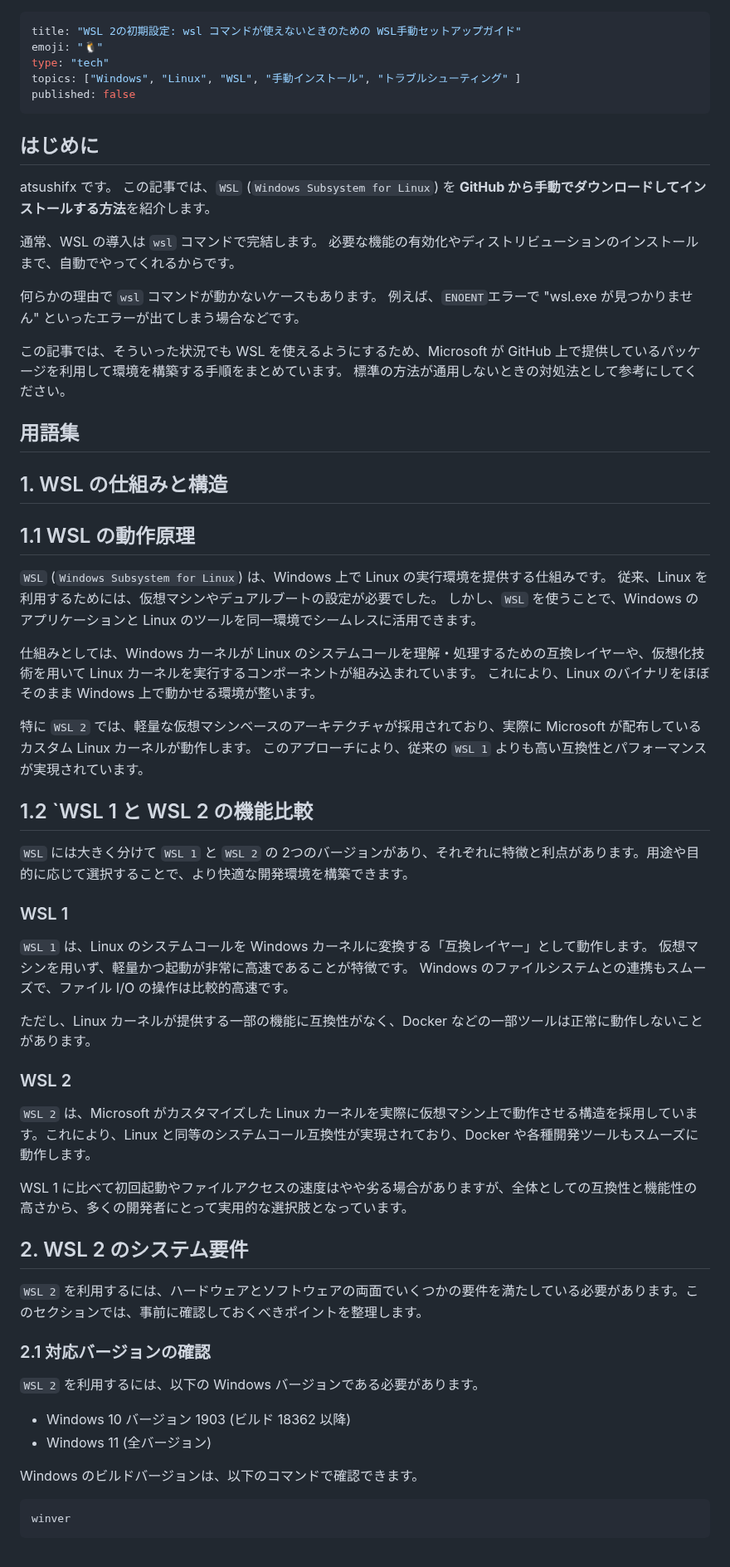
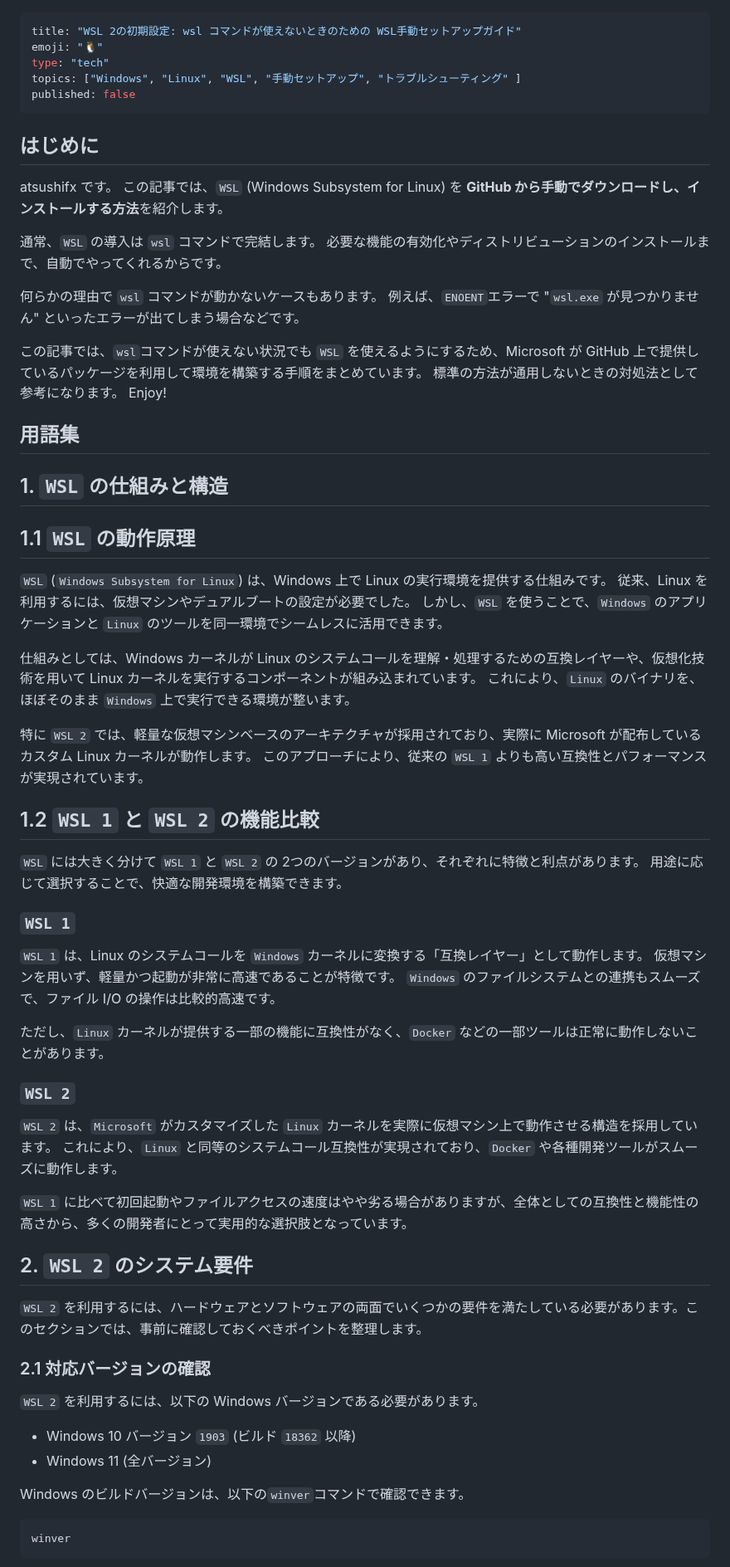
Before and after one commit to atsushifx/zenn-dev, a Markdown page: articles/wsl2-setup-without-wsl-command.md, the part around one of its changes. Shown at 83% size. Rendered like a GitHub page.

Commit message:
feat(wsl2-setup): 記事上の全角スペース、バックティックを修正

````diff
--- a/articles/wsl2-setup-without-wsl-command.md
+++ b/articles/wsl2-setup-without-wsl-command.md
@@ -2,59 +2,62 @@
 title: "WSL 2の初期設定: wsl コマンドが使えないときのための WSL手動セットアップガイド"
 emoji: "🐧"
 type: "tech"
-topics: ["Windows", "Linux", "WSL", "手動インストール", "トラブルシューティング" ]
+topics: ["Windows", "Linux", "WSL", "手動セットアップ", "トラブルシューティング" ]
 published: false
 ---
 
 ## はじめに
 
 atsushifx です。
-この記事では、`WSL` (`Windows Subsystem for Linux`) を **GitHub から手動でダウンロードしてインストールする方法**を紹介します。
+この記事では、`WSL` (Windows Subsystem for Linux) を **GitHub から手動でダウンロードし、インストールする方法**を紹介します。
 
-通常、WSL の導入は `wsl` コマンドで完結します。
+通常、`WSL` の導入は `wsl` コマンドで完結します。
 必要な機能の有効化やディストリビューションのインストールまで、自動でやってくれるからです。
 
 何らかの理由で `wsl` コマンドが動かないケースもあります。
-例えば、`ENOENT`エラーで "wsl.exe が見つかりません" といったエラーが出てしまう場合などです。
+例えば、`ENOENT`エラーで "`wsl.exe` が見つかりません" といったエラーが出てしまう場合などです。
 
-この記事では、そういった状況でも WSL を使えるようにするため、Microsoft が GitHub 上で提供しているパッケージを利用して環境を構築する手順をまとめています。
-標準の方法が通用しないときの対処法として参考にしてください。
+この記事では、`wsl`コマンドが使えない状況でも `WSL` を使えるようにするため、Microsoft が GitHub 上で提供しているパッケージを利用して環境を構築する手順をまとめています。
+標準の方法が通用しないときの対処法として参考になります。
+Enjoy!
 
 ## 用語集
 
-## 1. WSL の仕組みと構造
+## 1. `WSL` の仕組みと構造
 
-## 1.1 WSL の動作原理
+## 1.1 `WSL` の動作原理
 
 `WSL` (`Windows Subsystem for Linux`) は、Windows 上で Linux の実行環境を提供する仕組みです。
-従来、Linux を利用するためには、仮想マシンやデュアルブートの設定が必要でした。
-しかし、`WSL` を使うことで、Windows のアプリケーションと Linux のツールを同一環境でシームレスに活用できます。
+従来、Linux を利用するには、仮想マシンやデュアルブートの設定が必要でした。
+しかし、`WSL` を使うことで、`Windows` のアプリケーションと `Linux` のツールを同一環境でシームレスに活用できます。
 
 仕組みとしては、Windows カーネルが Linux のシステムコールを理解・処理するための互換レイヤーや、仮想化技術を用いて Linux カーネルを実行するコンポーネントが組み込まれています。
-これにより、Linux のバイナリをほぼそのまま Windows 上で動かせる環境が整います。
+これにより、`Linux` のバイナリを、ほぼそのまま `Windows` 上で実行できる環境が整います。
 
 特に `WSL 2` では、軽量な仮想マシンベースのアーキテクチャが採用されており、実際に Microsoft が配布しているカスタム Linux カーネルが動作します。
 このアプローチにより、従来の `WSL 1` よりも高い互換性とパフォーマンスが実現されています。
 
-## 1.2 `WSL 1 と WSL 2 の機能比較
+## 1.2 `WSL 1` と `WSL 2` の機能比較
 
-`WSL` には大きく分けて `WSL 1` と `WSL 2` の 2つのバージョンがあり、それぞれに特徴と利点があります。用途や目的に応じて選択することで、より快適な開発環境を構築できます。
+`WSL` には大きく分けて `WSL 1` と `WSL 2` の 2つのバージョンがあり、それぞれに特徴と利点があります。
+用途に応じて選択することで、快適な開発環境を構築できます。
 
-### WSL 1
+### `WSL 1`
 
-`WSL 1` は、Linux のシステムコールを Windows カーネルに変換する「互換レイヤー」として動作します。
+`WSL 1` は、Linux のシステムコールを `Windows` カーネルに変換する「互換レイヤー」として動作します。
 仮想マシンを用いず、軽量かつ起動が非常に高速であることが特徴です。
-Windows のファイルシステムとの連携もスムーズで、ファイル I/O の操作は比較的高速です。
+`Windows` のファイルシステムとの連携もスムーズで、ファイル I/O の操作は比較的高速です。
 
-ただし、Linux カーネルが提供する一部の機能に互換性がなく、Docker などの一部ツールは正常に動作しないことがあります。
+ただし、`Linux` カーネルが提供する一部の機能に互換性がなく、`Docker` などの一部ツールは正常に動作しないことがあります。
 
-### WSL 2
+### `WSL 2`
 
-`WSL 2` は、Microsoft がカスタマイズした Linux カーネルを実際に仮想マシン上で動作させる構造を採用しています。これにより、Linux と同等のシステムコール互換性が実現されており、Docker や各種開発ツールもスムーズに動作します。
+`WSL 2` は、`Microsoft` がカスタマイズした `Linux` カーネルを実際に仮想マシン上で動作させる構造を採用しています。
+これにより、`Linux` と同等のシステムコール互換性が実現されており、`Docker` や各種開発ツールがスムーズに動作します。
 
-WSL 1 に比べて初回起動やファイルアクセスの速度はやや劣る場合がありますが、全体としての互換性と機能性の高さから、多くの開発者にとって実用的な選択肢となっています。
+`WSL 1` に比べて初回起動やファイルアクセスの速度はやや劣る場合がありますが、全体としての互換性と機能性の高さから、多くの開発者にとって実用的な選択肢となっています。
 
-## 2. WSL 2 のシステム要件
+## 2. `WSL 2` のシステム要件
 
 `WSL 2` を利用するには、ハードウェアとソフトウェアの両面でいくつかの要件を満たしている必要があります。このセクションでは、事前に確認しておくべきポイントを整理します。
 
@@ -62,10 +65,10 @@ WSL 1 に比べて初回起動やファイルアクセスの速度はやや劣
 
 `WSL 2` を利用するには、以下の Windows バージョンである必要があります。
 
-- Windows 10 バージョン 1903 (ビルド 18362 以降)
+- Windows 10 バージョン `1903` (ビルド `18362` 以降)
 - Windows 11 (全バージョン)
 
-Windows のビルドバージョンは、以下のコマンドで確認できます。
+Windows のビルドバージョンは、以下の`winver`コマンドで確認できます。
 
 ```powershell
 winver
````
Also changed, not shown: other parts of articles/wsl2-setup-without-wsl-command.md (+67 -71 lines), temp/template-blogwriter.prompt.md (deleted, +0 -80 lines), images/articles/wsl2-setup/ss-winver.png (added), 2 other files.
